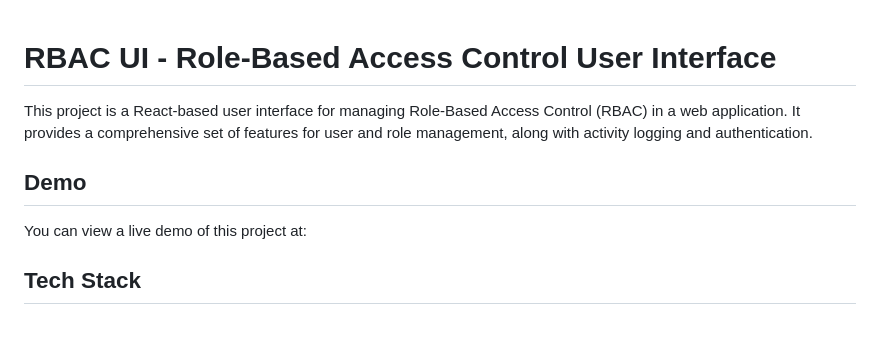
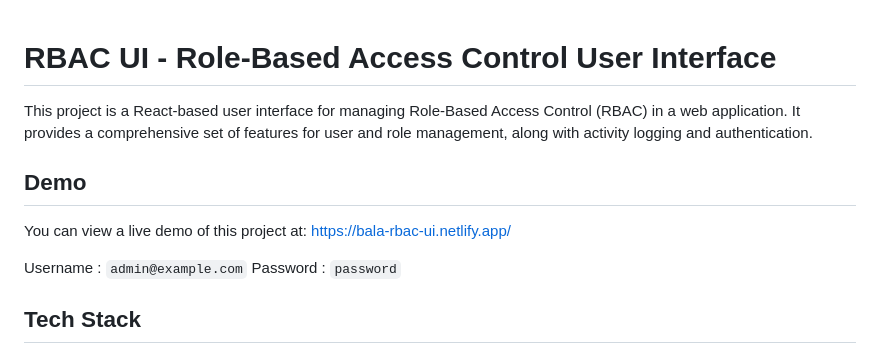
Before and after one commit to balamuruganpm/rbac-ui, a Markdown page: README.md, the part around the change. GitHub-like rendering; blank space fills up the shorter version.

Commit message:
live link added

```diff
--- a/README.md
+++ b/README.md
@@ -1,10 +1,14 @@
+
 # RBAC UI - Role-Based Access Control User Interface
 
 This project is a React-based user interface for managing Role-Based Access Control (RBAC) in a web application. It provides a comprehensive set of features for user and role management, along with activity logging and authentication.
 
 ## Demo
 
-You can view a live demo of this project at:
+You can view a live demo of this project at: [https://bala-rbac-ui.netlify.app/]()
+
+Username : `admin@example.com`
+Password : `password`
 
 ## Tech Stack
 
```
